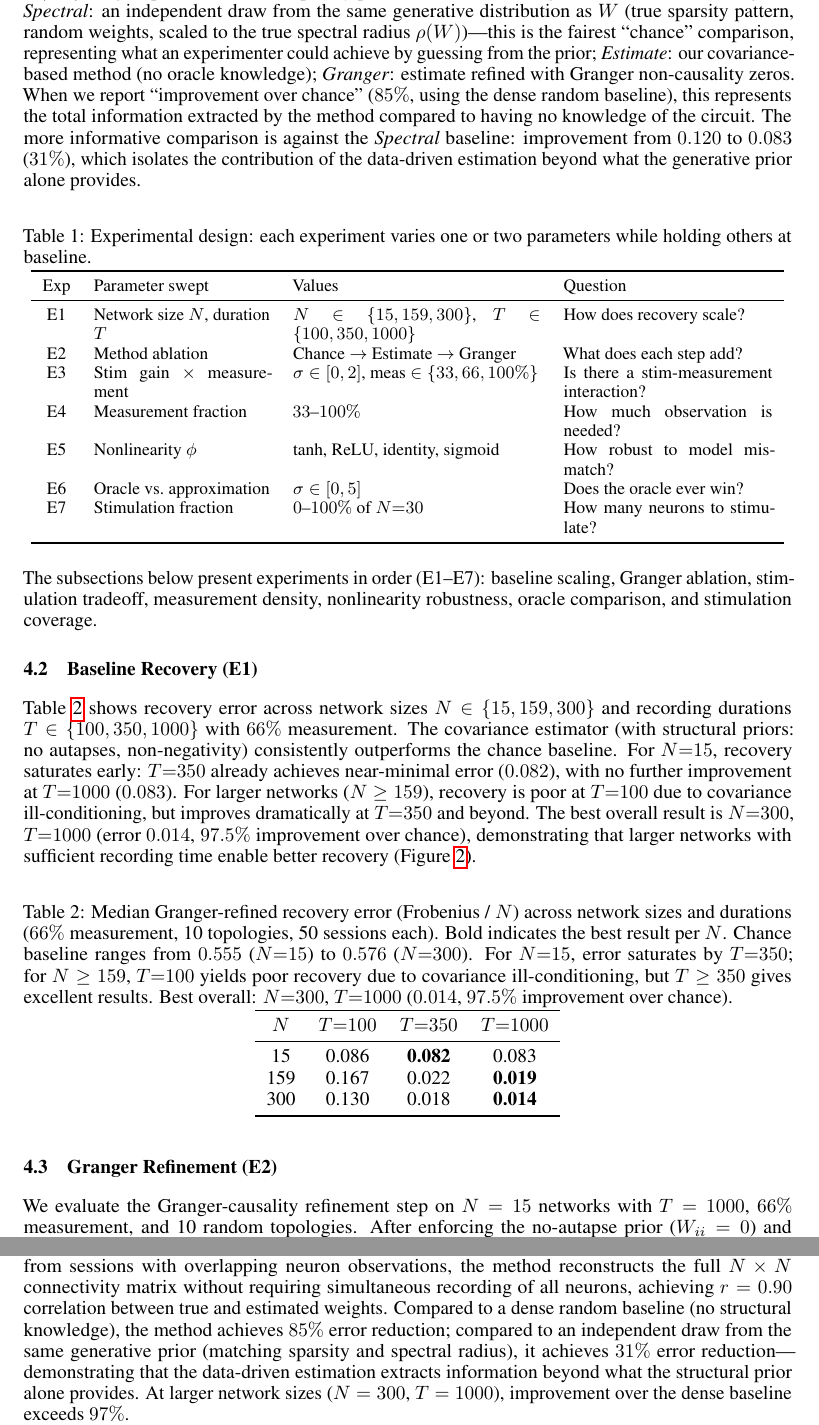
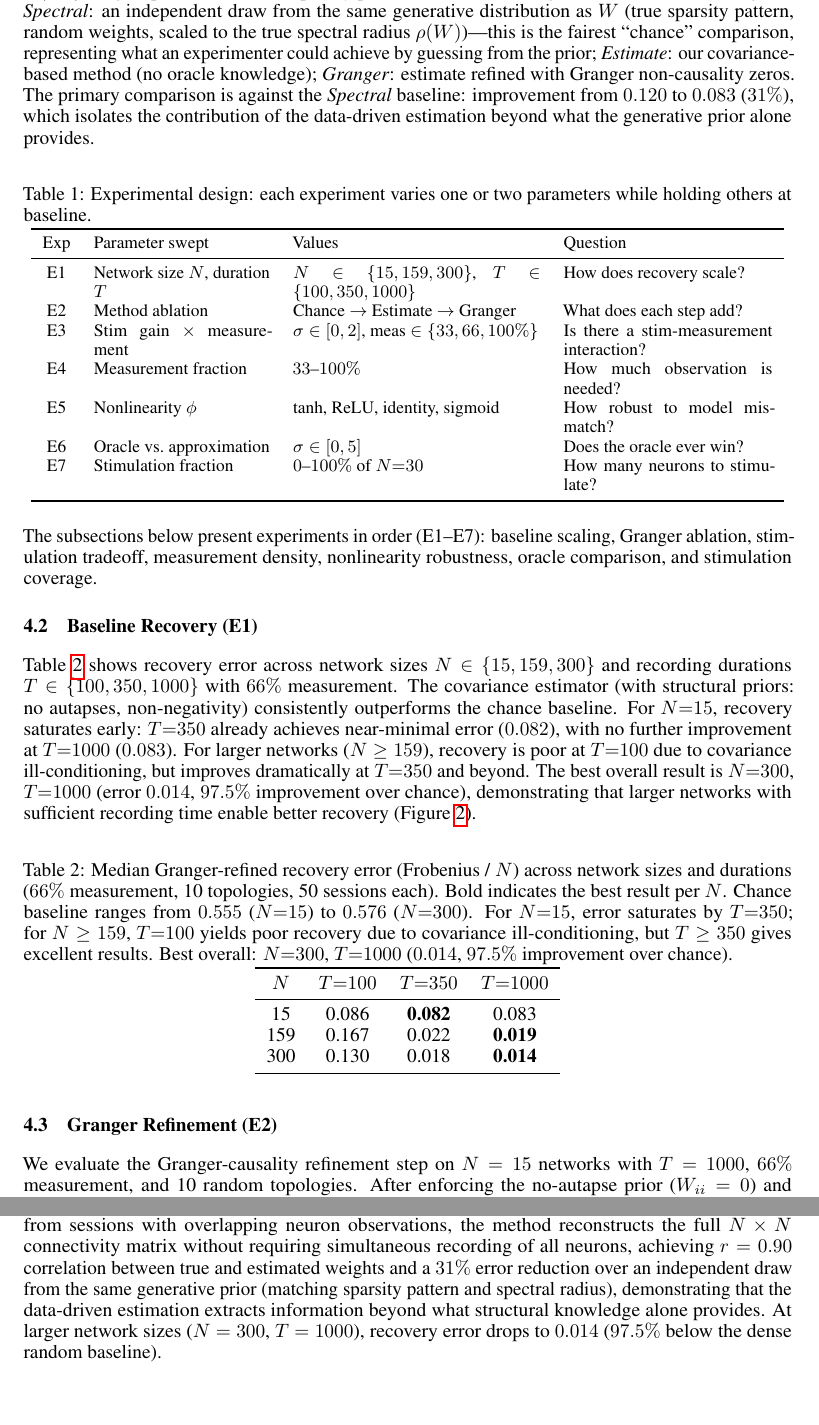
Before and after one commit to qsimeon/sparse_matrix_recovery, a LaTeX paper (paper/main.tex): two parts of pages 7 and 14 of 20, joined at a grey line, cut so that both start at the same text. Compiled offline with pdfLaTeX.

Commit message:
Reframe headline: 31% over same-prior (was 85% over dense random)
The 85% improvement compared against a dense U(0,1) matrix with no
structural knowledge — a straw man. The honest comparison is against
an independent draw from the same generative prior (matching sparsity
and spectral radius): 31% improvement, isolating the data-driven
contribution. Updated in paper, poster, and presentation.

```diff
--- a/paper/main.tex
+++ b/paper/main.tex
@@ -290,8 +290,7 @@ Recovery error is evaluated against a hierarchy of reference estimates, each inc
 \emph{Spectral}: an independent draw from the same generative distribution as $W$ (true sparsity pattern, random weights, scaled to the true spectral radius $\rho(W)$)---this is the fairest ``chance'' comparison, representing what an experimenter could achieve by guessing from the prior;
 \emph{Estimate}: our covariance-based method (no oracle knowledge);
 \emph{Granger}: estimate refined with Granger non-causality zeros.
-When we report ``improvement over chance'' ($85\%$, using the dense random baseline), this represents the total information extracted by the method compared to having no knowledge of the circuit.
-The more informative comparison is against the \emph{Spectral} baseline: improvement from $0.120$ to $0.083$ ($31\%$), which isolates the contribution of the data-driven estimation beyond what the generative prior alone provides.
+The primary comparison is against the \emph{Spectral} baseline: improvement from $0.120$ to $0.083$ ($31\%$), which isolates the contribution of the data-driven estimation beyond what the generative prior alone provides.
 
 \begin{table}[ht]
 \centering
@@ -576,9 +575,8 @@ Preliminary tests with mixed-sign weights yield qualitatively similar recovery a
 % ============================================================================
 
 We presented a covariance-based method for recovering sparse neural connectivity from partial measurements across multiple recording sessions.
-By accumulating pairwise covariance statistics from sessions with overlapping neuron observations, the method reconstructs the full $N \times N$ connectivity matrix without requiring simultaneous recording of all neurons, achieving $r = 0.90$ correlation between true and estimated weights.
-Compared to a dense random baseline (no structural knowledge), the method achieves $85\%$ error reduction; compared to an independent draw from the same generative prior (matching sparsity and spectral radius), it achieves $31\%$ error reduction---demonstrating that the data-driven estimation extracts information beyond what the structural prior alone provides.
-At larger network sizes ($N = 300$, $T = 1000$), improvement over the dense baseline exceeds $97\%$.
+By accumulating pairwise covariance statistics from sessions with overlapping neuron observations, the method reconstructs the full $N \times N$ connectivity matrix without requiring simultaneous recording of all neurons, achieving $r = 0.90$ correlation between true and estimated weights and a $31\%$ error reduction over an independent draw from the same generative prior (matching sparsity pattern and spectral radius), demonstrating that the data-driven estimation extracts information beyond what structural knowledge alone provides.
+At larger network sizes ($N = 300$, $T = 1000$), recovery error drops to $0.014$ ($97.5\%$ below the dense random baseline).
 
 Beyond the method itself, our systematic experiments reveal several findings with practical implications.
 First, a fundamental \emph{control-estimation tradeoff} governs experimental design: stimulation is necessary for identifiability (zero stimulation fails at high measurement density), but excessive stimulation degrades the covariance structure.
```
Also changed, not shown: paper/poster.tex (+1 -1 lines), paper/presentation.tex (+1 -1 lines), paper/main.pdf, paper/poster.pdf, paper/presentation.pdf, paper/main.tex (4 more changed lines).
